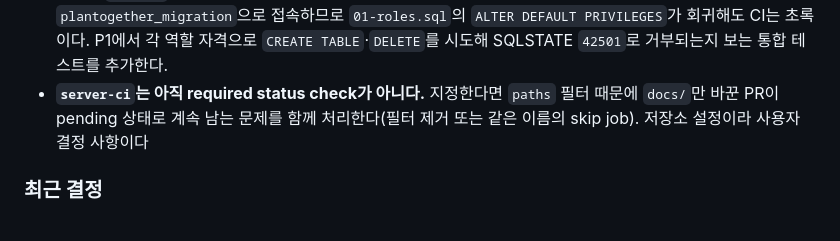
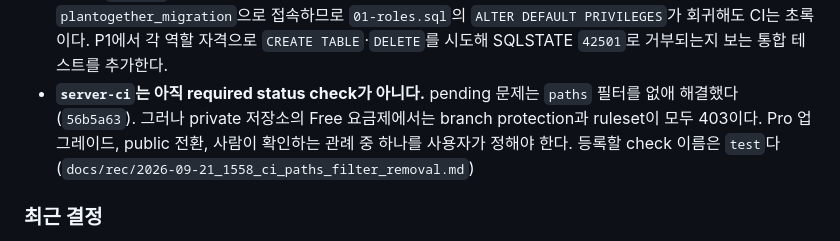
Before and after one commit to hongsh26/plan_app, a Markdown page: docs/progressing.md, the part around the change. GitHub-like rendering.

Commit message:
CI paths 필터 제거와 required check 지정 불가 기록
Co-Authored-By: Claude Opus 5 <noreply@anthropic.com>

```diff
--- a/docs/progressing.md
+++ b/docs/progressing.md
@@ -45,7 +45,7 @@
 - **§7.1의 settled horizon 읽기 쿼리는 미구현이다.** P0은 쓰기 쪽 스키마만 다뤘다. sync 변경 유실 방지의 핵심은 읽기 경로에 있으므로, 이것이 구현되기 전까지 개정은 절반만 적용된 상태다. §15의 순서 역전 회귀 테스트와 함께 **P6**에서 반드시 처리한다.
 - KMS envelope encryption 미적용 (로컬에 KMS 없음, ciphertext 열만 비워둠)
 - **DB 역할 분리에 자동 커버리지가 없다.** `plantogether_api`의 DDL 거부와 `plantogether_readonly`의 DELETE 거부는 `ccc0b1b`에서 사람이 한 번 확인했을 뿐이다. 모든 통합 테스트가 DDL 권한이 있는 `plantogether_migration`으로 접속하므로 `01-roles.sql`의 `ALTER DEFAULT PRIVILEGES`가 회귀해도 CI는 초록이다. P1에서 각 역할 자격으로 `CREATE TABLE`·`DELETE`를 시도해 SQLSTATE `42501`로 거부되는지 보는 통합 테스트를 추가한다.
-- **`server-ci`는 아직 required status check가 아니다.** 지정한다면 `paths` 필터 때문에 `docs/`만 바꾼 PR이 pending 상태로 계속 남는 문제를 함께 처리한다(필터 제거 또는 같은 이름의 skip job). 저장소 설정이라 사용자 결정 사항이다
+- **`server-ci`는 아직 required status check가 아니다.** pending 문제는 `paths` 필터를 없애 해결했다(`56b5a63`). 그러나 private 저장소의 Free 요금제에서는 branch protection과 ruleset이 모두 403이다. Pro 업그레이드, public 전환, 사람이 확인하는 관례 중 하나를 사용자가 정해야 한다. 등록할 check 이름은 `test`다(`docs/rec/2026-09-21_1558_ci_paths_filter_removal.md`)
 
 ### 최근 결정
 
```
Also changed, not shown: docs/rec/2026-09-21_1558_ci_paths_filter_removal.md (added, +43 -0 lines).
